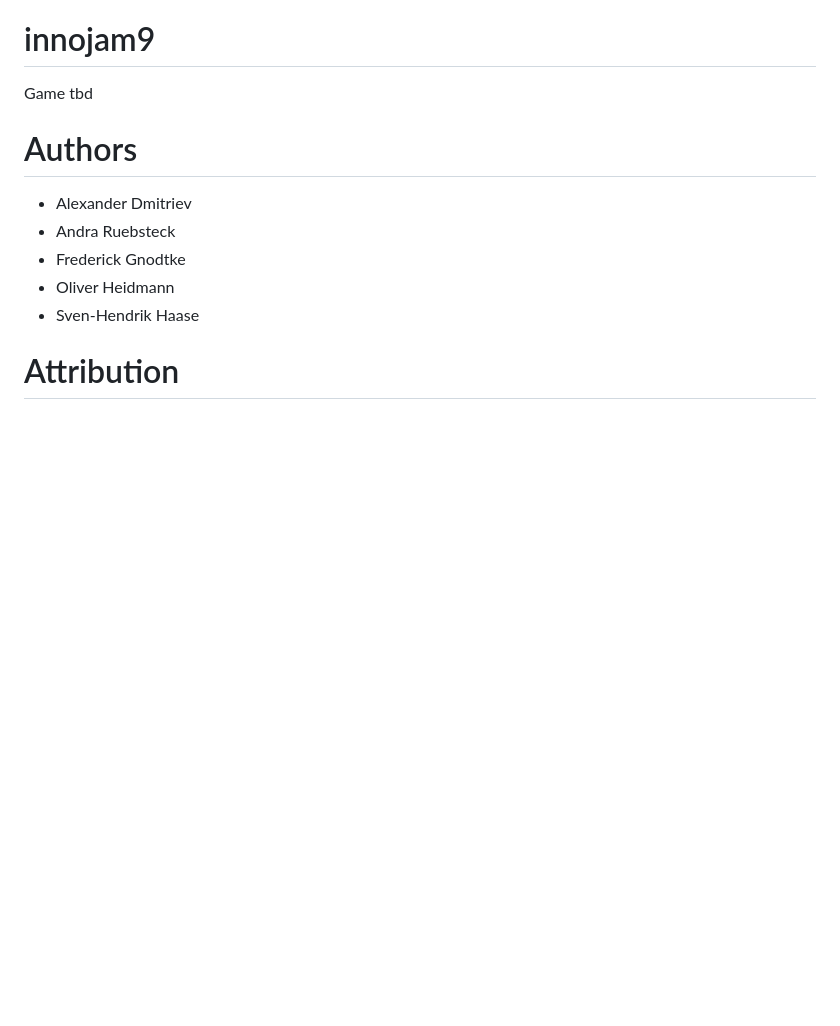
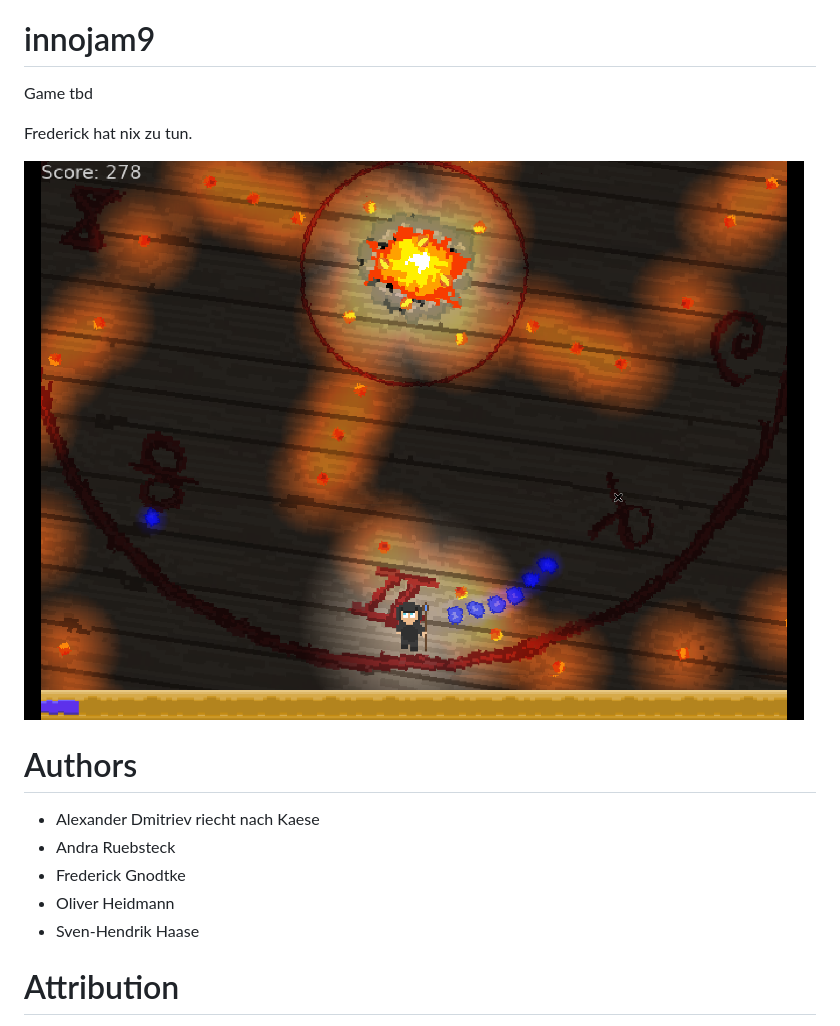
Before and after one commit to svenstaro/innojam9, a Markdown page: README.md, the part around the change. Drawn GitHub-style; pictures changed too: screenshit.png (added); blank space fills up the shorter version.

Commit message:
Updated readme. crasses shit.

```diff
--- a/README.md
+++ b/README.md
@@ -2,9 +2,13 @@
 
 Game tbd
 
+Frederick hat nix zu tun.
+
+![](screenshit.png)
+
 # Authors
 
-- Alexander Dmitriev
+- Alexander Dmitriev riecht nach Kaese
 - Andra Ruebsteck
 - Frederick Gnodtke
 - Oliver Heidmann
```
